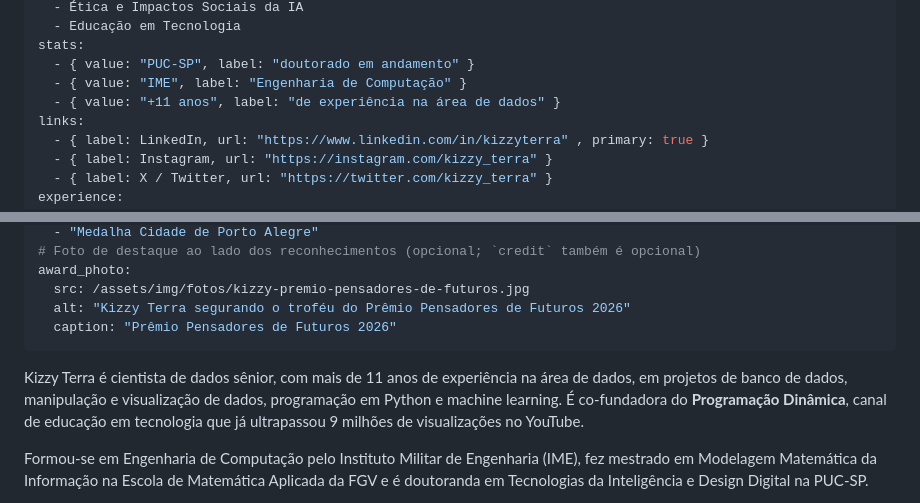
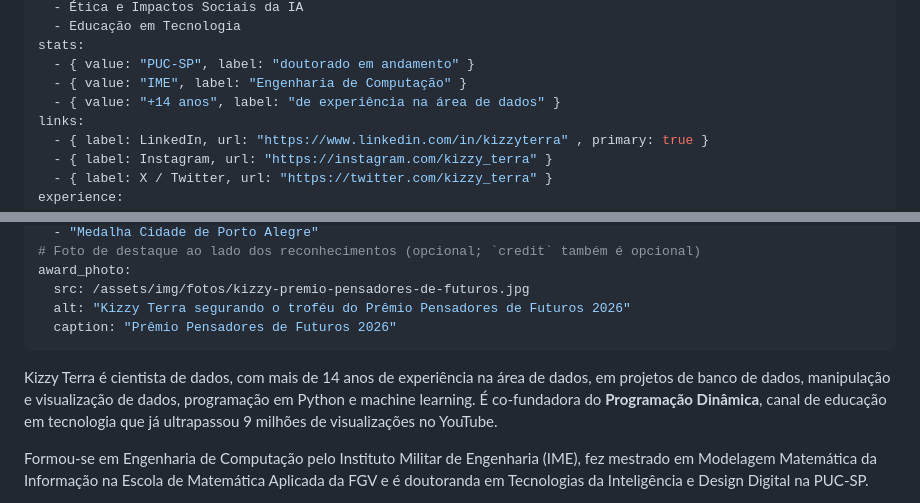
Before and after one commit to pgdinamica/site, a Markdown page: content/autores/kizzy-terra.md, 2 parts joined by grey strips. Drawn GitHub-style.

Commit message:
Perfil da Kizzy: +14 anos de experiência na área de dados
Co-Authored-By: Claude Opus 5.5 <noreply@anthropic.com>

```diff
--- a/content/autores/kizzy-terra.md
+++ b/content/autores/kizzy-terra.md
@@ -15,7 +15,7 @@ expertise:
 stats:
   - { value: "PUC-SP", label: "doutorado em andamento" }
   - { value: "IME", label: "Engenharia de Computação" }
-  - { value: "+11 anos", label: "de experiência na área de dados" }
+  - { value: "+14 anos", label: "de experiência na área de dados" }
 links:
   - { label: LinkedIn, url: "https://www.linkedin.com/in/kizzyterra" , primary: true }
   - { label: Instagram, url: "https://instagram.com/kizzy_terra" }
@@ -45,7 +45,7 @@ award_photo:
   alt: "Kizzy Terra segurando o troféu do Prêmio Pensadores de Futuros 2026"
   caption: "Prêmio Pensadores de Futuros 2026"
 ---
-Kizzy Terra é cientista de dados sênior, com mais de 11 anos de experiência na área de dados, em projetos de banco de dados, manipulação e visualização de dados, programação em Python e machine learning. É co-fundadora do **Programação Dinâmica**, canal de educação em tecnologia que já ultrapassou 9 milhões de visualizações no YouTube.
+Kizzy Terra é cientista de dados, com mais de 14 anos de experiência na área de dados, em projetos de banco de dados, manipulação e visualização de dados, programação em Python e machine learning. É co-fundadora do **Programação Dinâmica**, canal de educação em tecnologia que já ultrapassou 9 milhões de visualizações no YouTube.
 
 Formou-se em Engenharia de Computação pelo Instituto Militar de Engenharia (IME), fez mestrado em Modelagem Matemática da Informação na Escola de Matemática Aplicada da FGV e é doutoranda em Tecnologias da Inteligência e Design Digital na PUC-SP.
 
```
